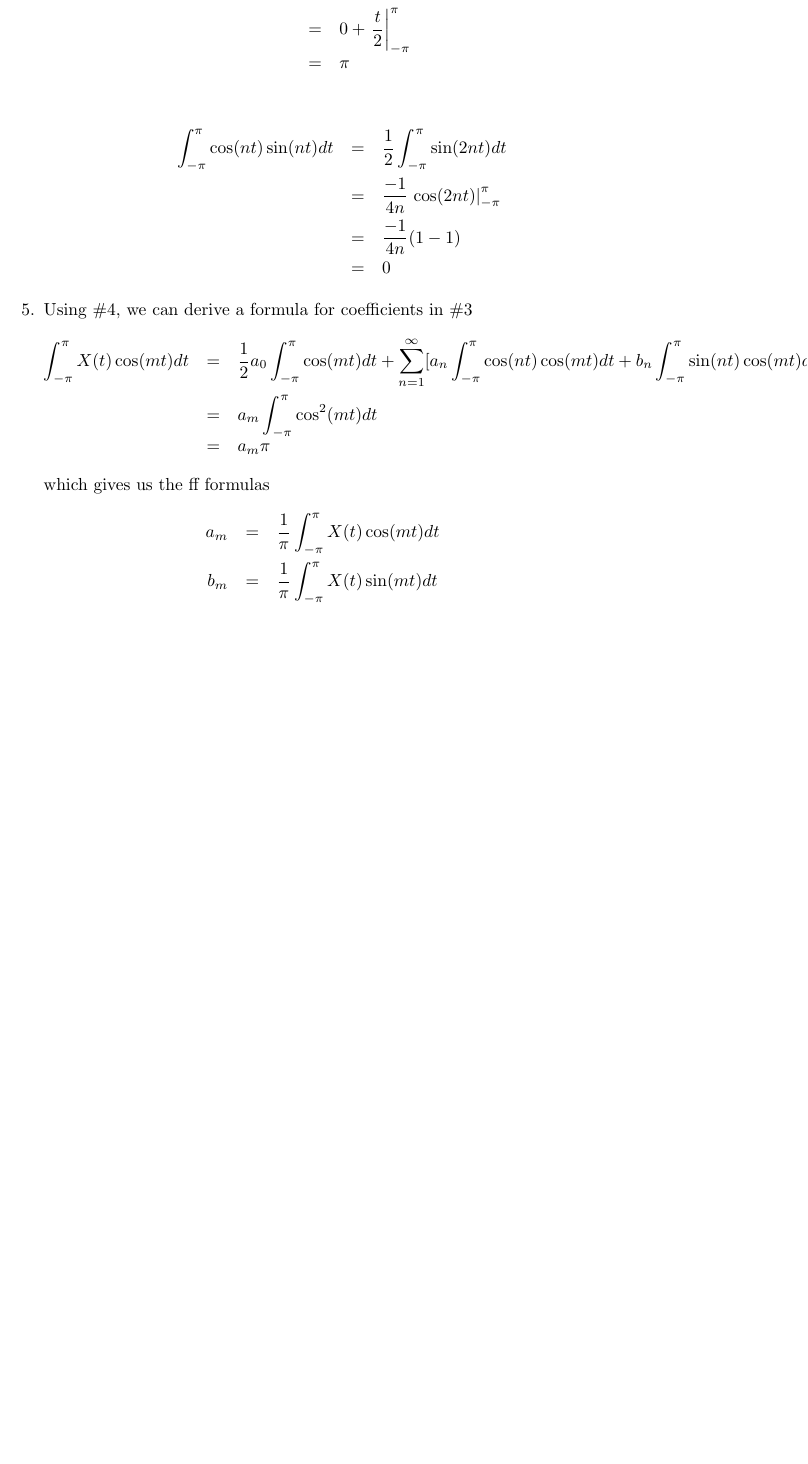
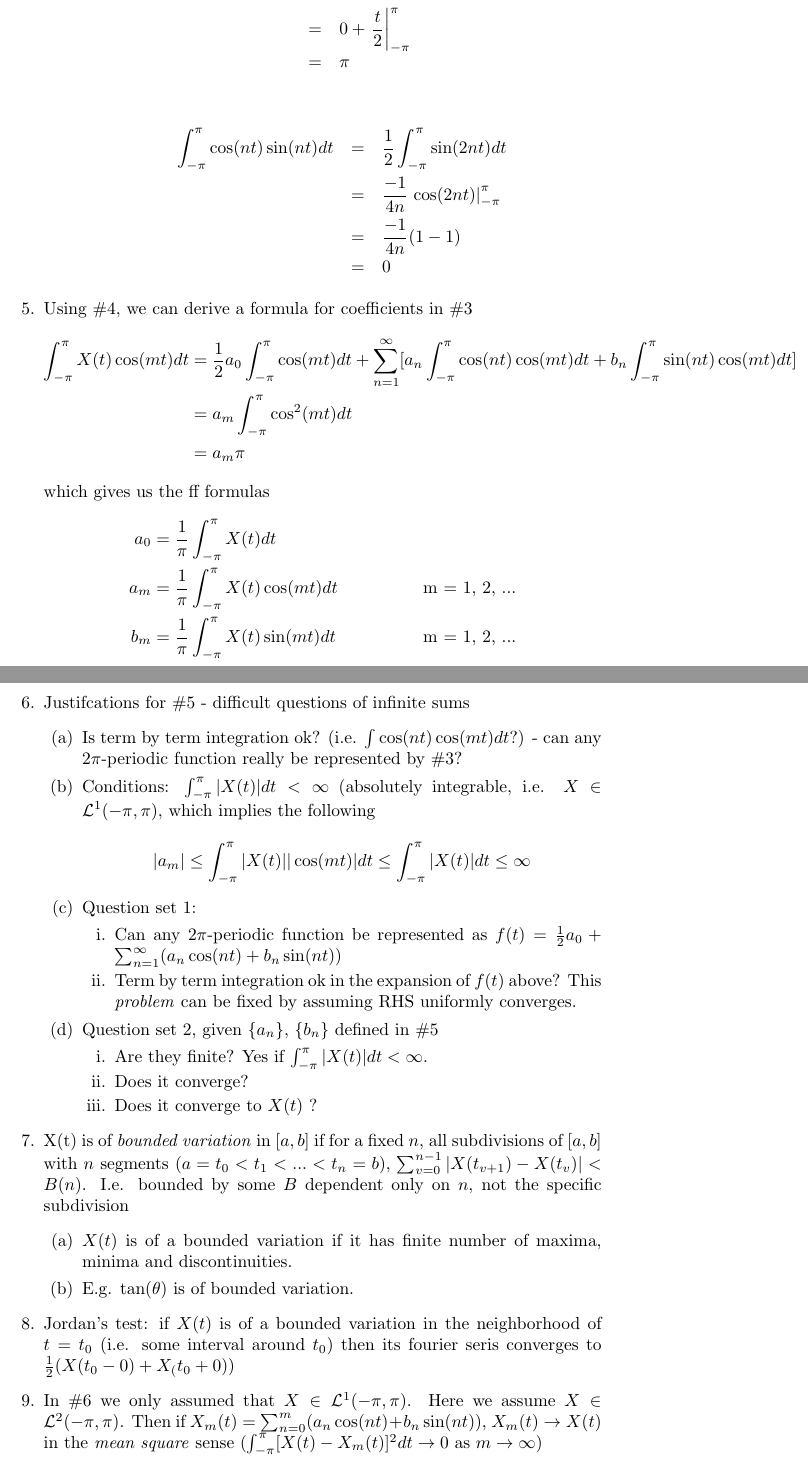
Before and after one commit to jjonphl/texnotes, a LaTeX paper (priestly.tex): part of page 2 of 2 before the commit and two parts of pages 2 and 3 of 4 after it, the two joined at a grey line, cut so that both start at the same text, the shorter picture padded with empty space. Compiled offline with pdfLaTeX.

Commit message:
really added new priestly stuffs

```diff
--- a/priestly.tex
+++ b/priestly.tex
@@ -1,5 +1,5 @@
 \documentclass{article}
-\usepackage{amsfonts}
+\usepackage{amsfonts,amsmath}
 
 \title{Priestly Notes}
 \author{Miguel Manese}
@@ -70,19 +70,71 @@ Notes for the book Spectral Analysis and Time Series
     \end{eqnarray}
 
     \end{enumerate}
-\item Using \#\ref{ortho1}, we can derive a formula for coefficients in
-  \#\ref{fseries}
-  \begin{eqnarray}
-  \intpi X(t) \cos(mt) dt & = & \frac{1}{2} a_{0} \intpi \cos(mt) dt +
+\item \label{formula1} Using \#\ref{ortho1}, we can derive a formula for
+  coefficients in \#\ref{fseries}
+  \begin{align}
+  \intpi X(t) \cos(mt) dt & = \frac{1}{2} a_{0} \intpi \cos(mt) dt +
       \sum_{n=1}^{\infty} [a_{n} \intpi \cos(nt)\cos(mt) dt +
                            b_{n} \intpi \sin(nt)\cos(mt) dt ] \nonumber\\
-   & = & a_{m} \intpi \cos^{2}(mt) dt \nonumber\\
-   & = & a_{m} \pi \nonumber
-  \end{eqnarray}
+   & = a_{m} \intpi \cos^{2}(mt) dt \nonumber\\
+   & = a_{m} \pi \nonumber
+  \end{align}
   \noindent which gives us the ff formulas
-  \begin{eqnarray}
-  a_{m} & = & \frac{1}{\pi} \intpi X(t) \cos(mt) dt \nonumber\\
-  b_{m} & = & \frac{1}{\pi} \intpi X(t) \sin(mt) dt \nonumber
-  \end{eqnarray}
+  \begin{align}
+  a_{0} & =  \frac{1}{\pi} \intpi X(t) dt  \notag\\
+  a_{m} & =  \frac{1}{\pi} \intpi X(t) \cos(mt) dt && \text{m = 1, 2, ...} \notag\\
+  b_{m} & =  \frac{1}{\pi} \intpi X(t) \sin(mt) dt && \text{m = 1, 2, ...} \notag
+  \end{align}
+
+\item \label{justify} Justifcations for \#\ref{formula1} - difficult questions
+of infinite sums
+  \begin{enumerate}
+  \item Is term by term integration ok? (i.e. $\int \cos(nt)\cos(mt) dt$?) -
+  can any $2\pi$-periodic function really be represented by \#\ref{fseries}?
+  \item Conditions: $\intpi |X(t)| dt < \infty$ (absolutely integrable,
+  i.e. $X \in \mathcal{L}^{1}(-\pi,\pi)$, which implies the following
+
+  \[
+    |a_{m}| \leq \intpi |X(t)| |\cos(mt)| dt \leq \intpi |X(t)| dt \leq \infty
+  \]
+
+  \item Question set 1:
+    \begin{enumerate}
+    \item Can any $2\pi$-periodic function be represented as
+    $f(t) = \frac{1}{2}a_{0} + \sum_{n=1}^{\infty}(a_{n} \cos(nt) +
+                                                   b_{n} \sin(nt))$
+    \item Term by term integration ok in the expansion of $f(t)$ above? This
+    \emph{problem} can be fixed by assuming RHS uniformly converges.
+    \end{enumerate}
+
+  \item Question set 2, given $\{a_{n}\}$, $\{b_{n}\}$ defined in
+  \#\ref{formula1}
+    \begin{enumerate}
+    \item Are they finite? Yes if $\intpi |X(t)| dt < \infty$.
+    \item Does it converge?
+    \item Does it converge to $X(t)$ ?
+    \end{enumerate}
+  \end{enumerate}
+
+\item X(t) is of \emph{bounded variation} in $[a, b]$ if for a fixed $n$,
+all subdivisions of $[a, b]$ with $n$ segments
+$(a = t_{0} < t_{1} < ... < t_{n} = b)$,
+$\sum_{v=0}^{n-1} |X(t_{v+1}) - X(t_{v})| < B(n)$. I.e. bounded by some
+$B$ dependent only on $n$, not the specific subdivision
+  \begin{enumerate}
+  \item $X(t)$ is of a bounded variation if it has finite number of maxima,
+  minima and discontinuities.
+  \item E.g. $\tan(\theta)$ is of bounded variation.
+  \end{enumerate}
+
+\item Jordan's test: if $X(t)$ is of a bounded variation in the neighborhood
+of $t = t_{0}$ (i.e. some interval around $t_{0}$) then its fourier seris
+converges to $\frac{1}{2}(X(t_{0}-0) + X_(t_{0}+0))$
+
+\item In \#\ref{justify} we only assumed that $X \in \mathcal{L}^{1}(-\pi,\pi)$.
+Here we assume $X \in \mathcal{L}^{2}(-\pi,\pi)$. Then if
+$X_{m}(t) = \sum_{n=0}^{m}(a_{n}\cos(nt) + b_{n}\sin(nt))$,
+$X_{m}(t) \rightarrow X(t)$ in the \emph{mean square} sense
+($\intpi [X(t) - X_{m}(t)]^{2} dt \rightarrow 0$ as $m \rightarrow \infty$)
 \end{enumerate}
 \end{section}
```
Also changed, not shown: priestly.tex (25 more changed lines), 1 other file.
